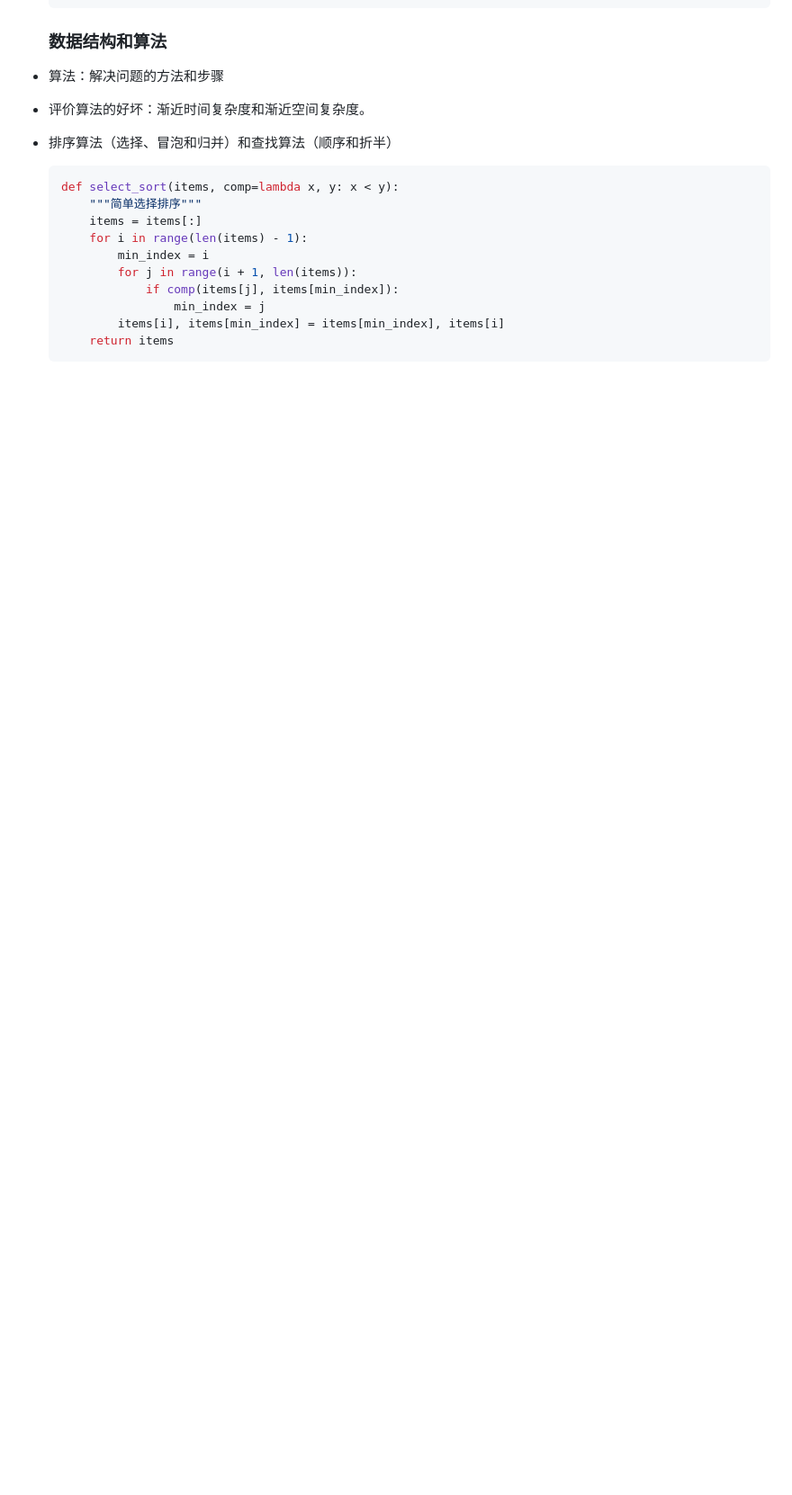
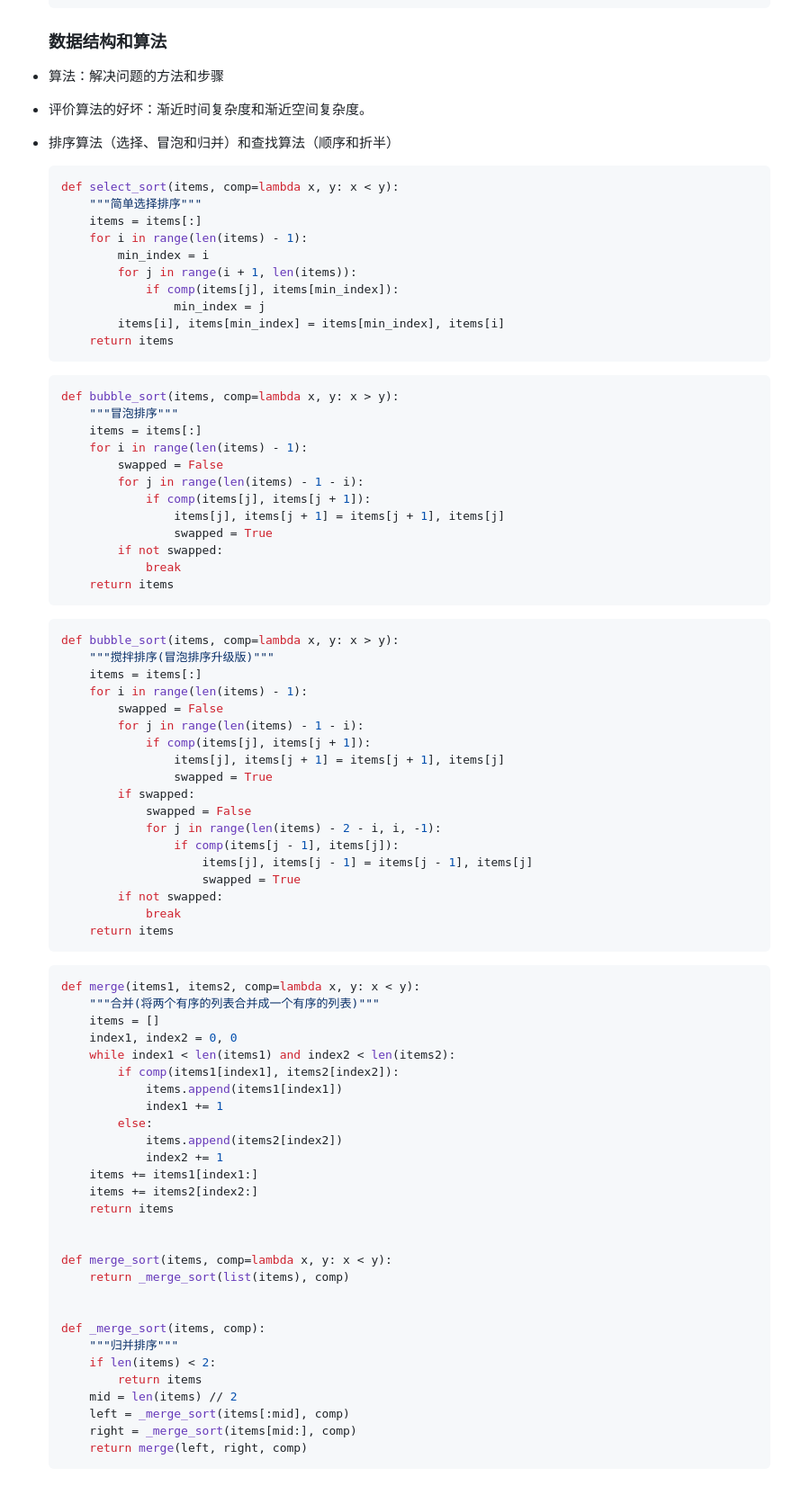
Before and after one commit to ditaokeji/python-learn, a Markdown page: Day16-20/16-20.python语言进阶.md, the part around the change. Shown: that part at 90% size. Rendered like a GitHub page; blank space fills up the shorter version.

Commit message:
feat：day16-20

````diff
--- a/Day16-20/16-20.python语言进阶.md
+++ b/Day16-20/16-20.python语言进阶.md
@@ -121,3 +121,70 @@
           items[i], items[min_index] = items[min_index], items[i]
       return items
   ```
+
+  ```Python
+  def bubble_sort(items, comp=lambda x, y: x > y):
+      """冒泡排序"""
+      items = items[:]
+      for i in range(len(items) - 1):
+          swapped = False
+          for j in range(len(items) - 1 - i):
+              if comp(items[j], items[j + 1]):
+                  items[j], items[j + 1] = items[j + 1], items[j]
+                  swapped = True
+          if not swapped:
+              break
+      return items
+  ```
+
+  ```Python
+  def bubble_sort(items, comp=lambda x, y: x > y):
+      """搅拌排序(冒泡排序升级版)"""
+      items = items[:]
+      for i in range(len(items) - 1):
+          swapped = False
+          for j in range(len(items) - 1 - i):
+              if comp(items[j], items[j + 1]):
+                  items[j], items[j + 1] = items[j + 1], items[j]
+                  swapped = True
+          if swapped:
+              swapped = False
+              for j in range(len(items) - 2 - i, i, -1):
+                  if comp(items[j - 1], items[j]):
+                      items[j], items[j - 1] = items[j - 1], items[j]
+                      swapped = True
+          if not swapped:
+              break
+      return items
+  ```
+
+  ```Python
+  def merge(items1, items2, comp=lambda x, y: x < y):
+      """合并(将两个有序的列表合并成一个有序的列表)"""
+      items = []
+      index1, index2 = 0, 0
+      while index1 < len(items1) and index2 < len(items2):
+          if comp(items1[index1], items2[index2]):
+              items.append(items1[index1])
+              index1 += 1
+          else:
+              items.append(items2[index2])
+              index2 += 1
+      items += items1[index1:]
+      items += items2[index2:]
+      return items
+
+
+  def merge_sort(items, comp=lambda x, y: x < y):
+      return _merge_sort(list(items), comp)
+
+
+  def _merge_sort(items, comp):
+      """归并排序"""
+      if len(items) < 2:
+          return items
+      mid = len(items) // 2
+      left = _merge_sort(items[:mid], comp)
+      right = _merge_sort(items[mid:], comp)
+      return merge(left, right, comp)
+  ```
````
